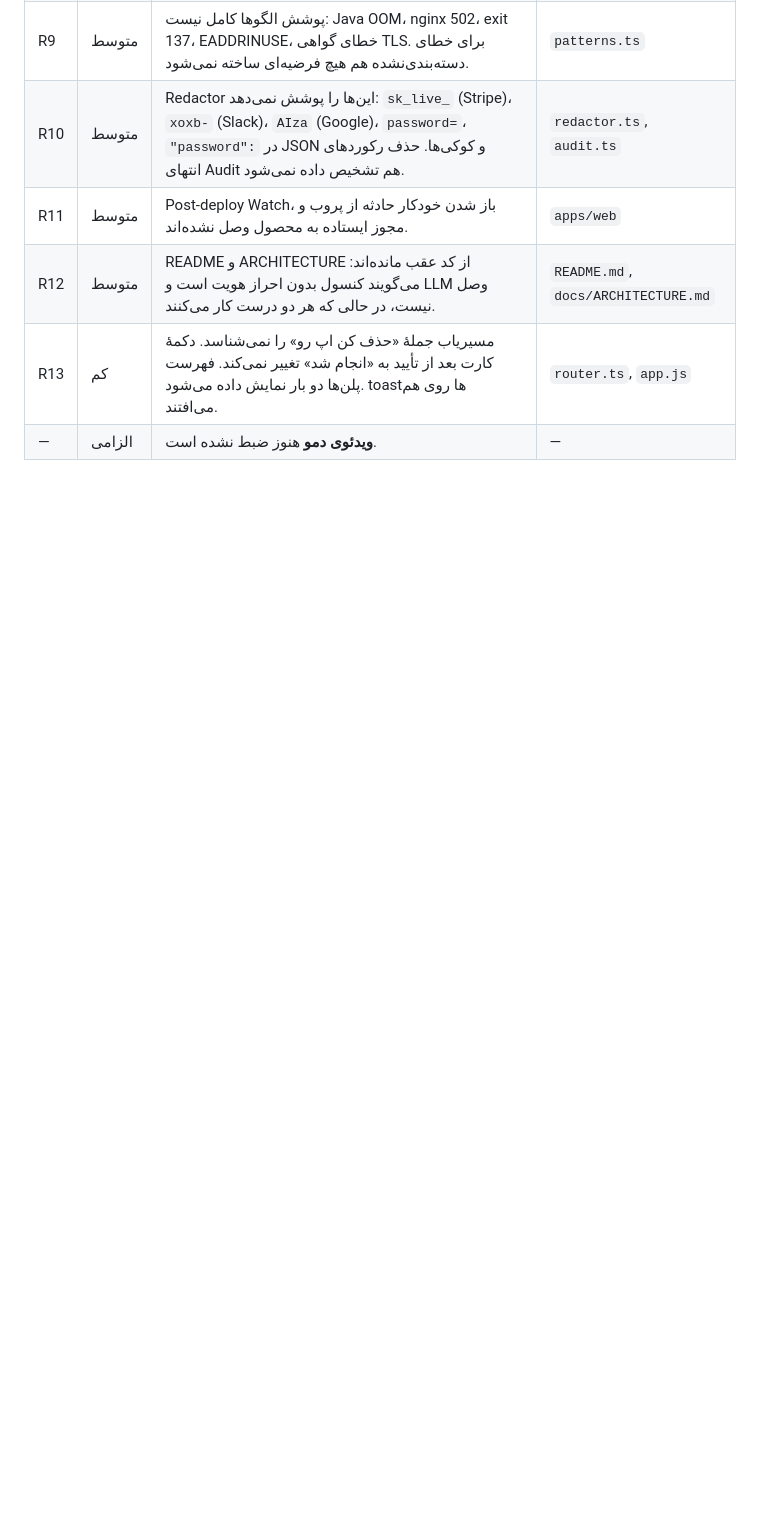
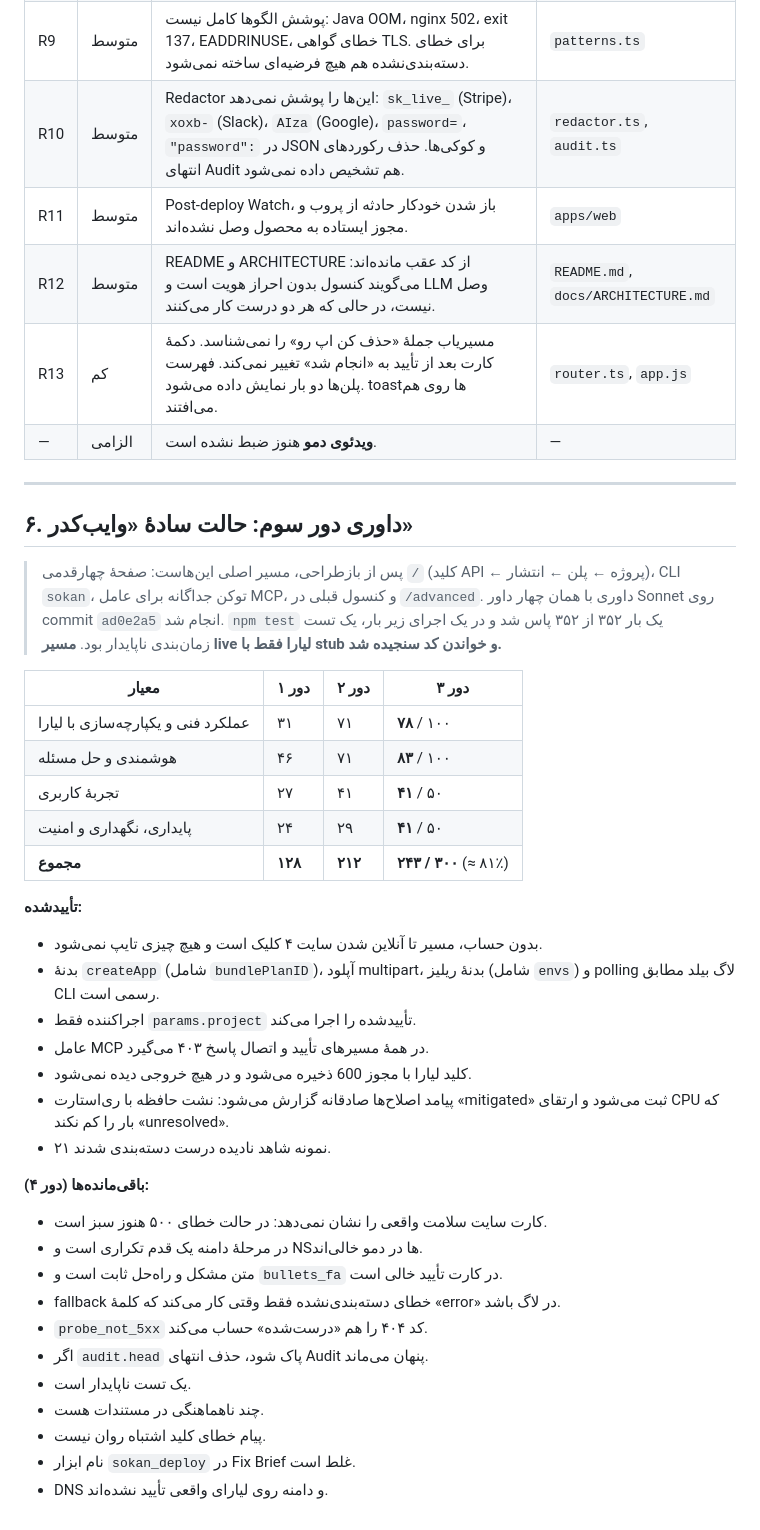
Before and after one commit to AlacrityAgency/liara, a Markdown page: docs/EVALUATION.md, the part around one of its changes. GitHub-like rendering; blank space fills up the shorter version.

Commit message:
Record round-3 judging: 243/300
Co-Authored-By: Claude Opus 5.5 <noreply@anthropic.com>
Claude-Session: https://claude.ai/code/session_013FFVqJvKmZCog5kyJgvKyc

```diff
--- a/docs/EVALUATION.md
+++ b/docs/EVALUATION.md
@@ -125,3 +125,42 @@
 | — | الزامی | **ویدئوی دمو** هنوز ضبط نشده است. | — |
 
 </div>
+
+<div dir="rtl">
+
+---
+
+## ۶. داوری دور سوم: حالت سادهٔ «وایب‌کدر»
+
+> پس از بازطراحی، مسیر اصلی این‌هاست: صفحهٔ چهارقدمی `/` (کلید API ← پروژه ← پلن ← انتشار)، CLI `sokan`، توکن جداگانه برای عامل MCP، و کنسول قبلی در `/advanced`. داوری با همان چهار داور Sonnet روی commit `ad0e2a5` انجام شد. `npm test` یک بار ۳۵۲ از ۳۵۲ پاس شد و در یک اجرای زیر بار، یک تست زمان‌بندی ناپایدار بود. **مسیر live لیارا فقط با stub و خواندن کد سنجیده شد.**
+
+| معیار | دور ۱ | دور ۲ | دور ۳ |
+|---|---|---|---|
+| عملکرد فنی و یکپارچه‌سازی با لیارا | ۳۱ | ۷۱ | **۷۸** / ۱۰۰ |
+| هوشمندی و حل مسئله | ۴۶ | ۷۱ | **۸۳** / ۱۰۰ |
+| تجربهٔ کاربری | ۲۷ | ۴۱ | **۴۱** / ۵۰ |
+| پایداری، نگهداری و امنیت | ۲۴ | ۲۹ | **۴۱** / ۵۰ |
+| **مجموع** | **۱۲۸** | **۲۱۲** | **۲۴۳ / ۳۰۰** (≈ ۸۱٪) |
+
+**تأییدشده:**
+- بدون حساب، مسیر تا آنلاین شدن سایت ۴ کلیک است و هیچ چیزی تایپ نمی‌شود.
+- بدنهٔ `createApp` (شامل `bundlePlanID`)، آپلود multipart، بدنهٔ ریلیز (شامل `envs`) و polling لاگ بیلد مطابق CLI رسمی است.
+- اجراکننده فقط `params.project` تأییدشده را اجرا می‌کند.
+- عامل MCP در همهٔ مسیرهای تأیید و اتصال پاسخ ۴۰۳ می‌گیرد.
+- کلید لیارا با مجوز 600 ذخیره می‌شود و در هیچ خروجی دیده نمی‌شود.
+- پیامد اصلاح‌ها صادقانه گزارش می‌شود: نشت حافظه با ری‌استارت «mitigated» ثبت می‌شود و ارتقای CPU که بار را کم نکند «unresolved».
+- ۲۱ نمونه شاهد نادیده درست دسته‌بندی شدند.
+
+**باقی‌مانده‌ها (دور ۴):**
+- کارت سایت سلامت واقعی را نشان نمی‌دهد: در حالت خطای ۵۰۰ هنوز سبز است.
+- در مرحلهٔ دامنه یک قدم تکراری است و NSها در دمو خالی‌اند.
+- متن مشکل و راه‌حل ثابت است و `bullets_fa` در کارت تأیید خالی است.
+- fallback خطای دسته‌بندی‌نشده فقط وقتی کار می‌کند که کلمهٔ «error» در لاگ باشد.
+- `probe_not_5xx` کد ۴۰۴ را هم «درست‌شده» حساب می‌کند.
+- اگر `audit.head` پاک شود، حذف انتهای Audit پنهان می‌ماند.
+- یک تست ناپایدار است.
+- چند ناهماهنگی در مستندات هست.
+- پیام خطای کلید اشتباه روان نیست.
+- نام ابزار `sokan_deploy` در Fix Brief غلط است.
+- DNS و دامنه روی لیارای واقعی تأیید نشده‌اند.
+
```
Also changed, not shown: other parts of docs/EVALUATION.md (+1 -0 lines).
